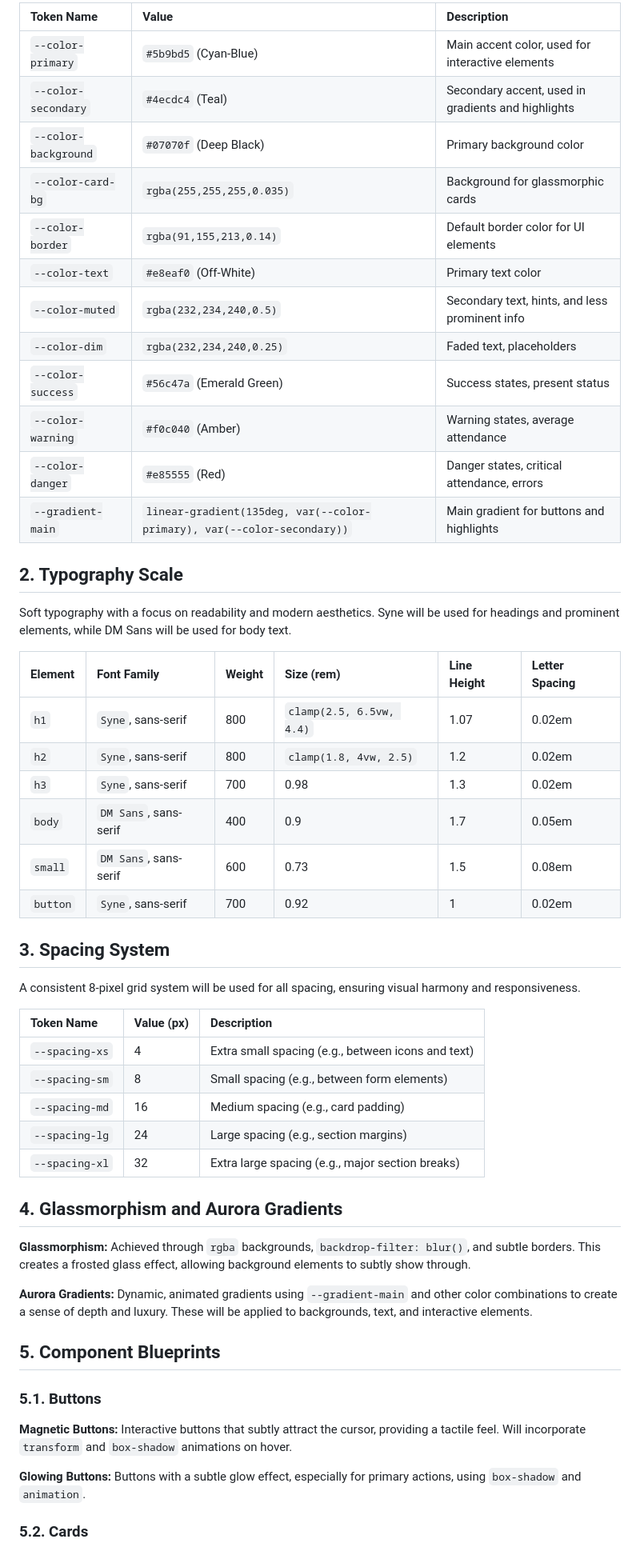
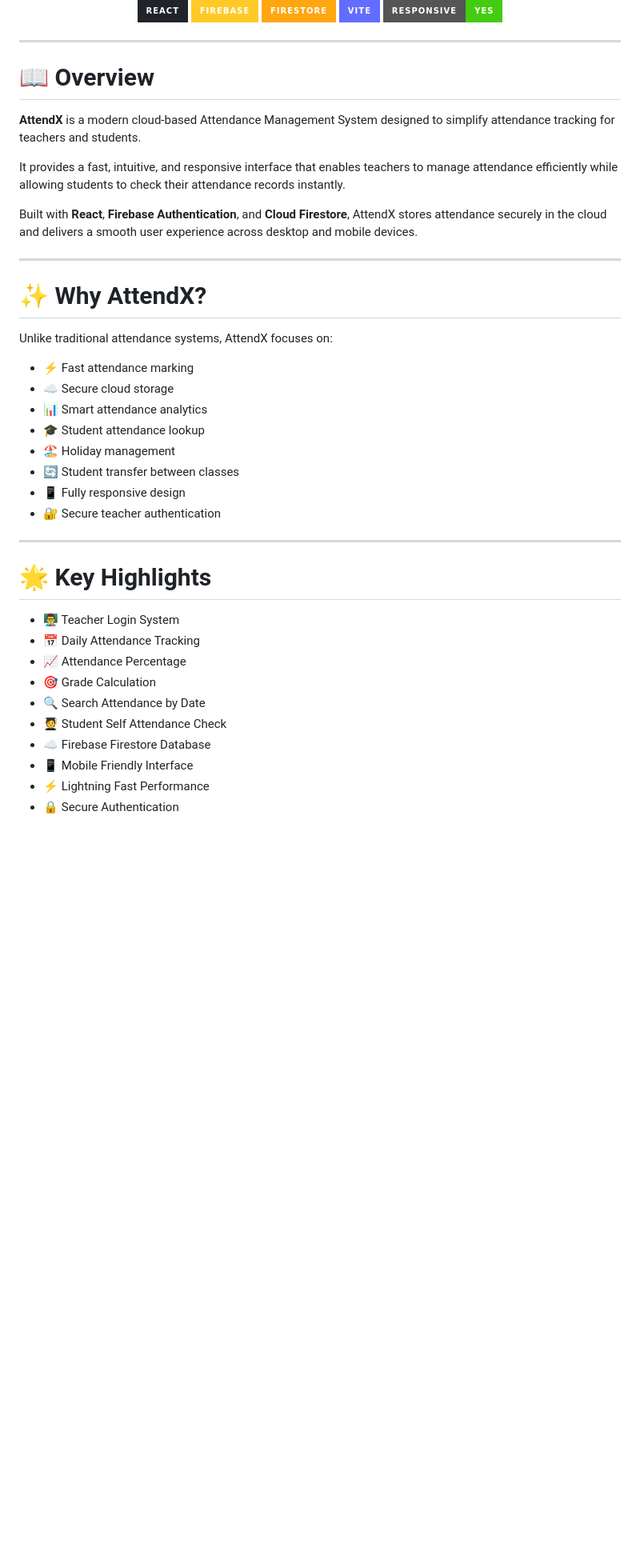
Before and after one commit to raunakverma07/teacher, a Markdown page: README.md, the part around one of its changes. Shown at 80% size. GitHub-like rendering; badges without logos; blank space fills up the shorter version; grey boxes are pictures that could not be loaded.

```diff
--- a/README.md
+++ b/README.md
@@ -8,57 +8,51 @@ The color palette is built around deep blacks, graphite surfaces, and vibrant ac
 
-| Token Name         | Value                                  | Description                                     |
-| :----------------- | :------------------------------------- | :---------------------------------------------- |
-| `--color-primary`  | `#5b9bd5` (Cyan-Blue)                  | Main accent color, used for interactive elements |
-| `--color-secondary`| `#4ecdc4` (Teal)                       | Secondary accent, used in gradients and highlights |
-| `--color-background`| `#07070f` (Deep Black)                 | Primary background color                        |
-| `--color-card-bg`  | `rgba(255,255,255,0.035)`              | Background for glassmorphic cards               |
-| `--color-border`   | `rgba(91,155,213,0.14)`                | Default border color for UI elements            |
-| `--color-text`     | `#e8eaf0` (Off-White)                  | Primary text color                              |
-| `--color-muted`    | `rgba(232,234,240,0.5)`                | Secondary text, hints, and less prominent info  |
-| `--color-dim`      | `rgba(232,234,240,0.25)`               | Faded text, placeholders                        |
-| `--color-success`  | `#56c47a` (Emerald Green)              | Success states, present status                  |
-| `--color-warning`  | `#f0c040` (Amber)                      | Warning states, average attendance              |
-| `--color-danger`   | `#e85555` (Red)                        | Danger states, critical attendance, errors      |
-| `--gradient-main`  | `linear-gradient(135deg, var(--color-primary), var(--color-secondary))` | Main gradient for buttons and highlights        |
+<br>
 
-## 2. Typography Scale
+![React](https://img.shields.io/badge/React-20232A?style=for-the-badge&logo=react)
+![Firebase](https://img.shields.io/badge/Firebase-FFCA28?style=for-the-badge&logo=firebase)
+![Firestore](https://img.shields.io/badge/Firestore-FFA611?style=for-the-badge)
+![Vite](https://img.shields.io/badge/Vite-646CFF?style=for-the-badge&logo=vite)
+![Responsive](https://img.shields.io/badge/Responsive-Yes-success?style=for-the-badge)
 
-Soft typography with a focus on readability and modern aesthetics. Syne will be used for headings and prominent elements, while DM Sans will be used for body text.
+</div>
 
-| Element          | Font Family        | Weight | Size (rem) | Line Height | Letter Spacing |
-| :--------------- | :----------------- | :----- | :--------- | :---------- | :------------- |
-| `h1`             | `Syne`, sans-serif | 800    | `clamp(2.5, 6.5vw, 4.4)` | 1.07        | 0.02em         |
-| `h2`             | `Syne`, sans-serif | 800    | `clamp(1.8, 4vw, 2.5)` | 1.2         | 0.02em         |
-| `h3`             | `Syne`, sans-serif | 700    | 0.98       | 1.3         | 0.02em         |
-| `body`           | `DM Sans`, sans-serif | 400    | 0.9          | 1.7         | 0.05em         |
-| `small`          | `DM Sans`, sans-serif | 600    | 0.73         | 1.5         | 0.08em         |
-| `button`         | `Syne`, sans-serif | 700    | 0.92         | 1           | 0.02em         |
+---
 
-## 3. Spacing System
+# 📖 Overview
 
-A consistent 8-pixel grid system will be used for all spacing, ensuring visual harmony and responsiveness.
+**AttendX** is a modern cloud-based Attendance Management System designed to simplify attendance tracking for teachers and students.
 
-| Token Name         | Value (px) | Description                                     |
-| :----------------- | :--------- | :---------------------------------------------- |
-| `--spacing-xs`     | 4          | Extra small spacing (e.g., between icons and text) |
-| `--spacing-sm`     | 8          | Small spacing (e.g., between form elements)     |
-| `--spacing-md`     | 16         | Medium spacing (e.g., card padding)             |
-| `--spacing-lg`     | 24         | Large spacing (e.g., section margins)           |
-| `--spacing-xl`     | 32         | Extra large spacing (e.g., major section breaks)|
+It provides a fast, intuitive, and responsive interface that enables teachers to manage attendance efficiently while allowing students to check their attendance records instantly.
 
-## 4. Glassmorphism and Aurora Gradients
+Built with **React**, **Firebase Authentication**, and **Cloud Firestore**, AttendX stores attendance securely in the cloud and delivers a smooth user experience across desktop and mobile devices.
 
-**Glassmorphism:** Achieved through `rgba` backgrounds, `backdrop-filter: blur()`, and subtle borders. This creates a frosted glass effect, allowing background elements to subtly show through.
+---
 
-**Aurora Gradients:** Dynamic, animated gradients using `--gradient-main` and other color combinations to create a sense of depth and luxury. These will be applied to backgrounds, text, and interactive elements.
+# ✨ Why AttendX?
 
-## 5. Component Blueprints
+Unlike traditional attendance systems, AttendX focuses on:
 
-### 5.1. Buttons
+- ⚡ Fast attendance marking
+- ☁️ Secure cloud storage
+- 📊 Smart attendance analytics
+- 🎓 Student attendance lookup
+- 🏖 Holiday management
+- 🔄 Student transfer between classes
+- 📱 Fully responsive design
+- 🔐 Secure teacher authentication
 
-**Magnetic Buttons:** Interactive buttons that subtly attract the cursor, providing a tactile feel. Will incorporate `transform` and `box-shadow` animations on hover.
+---
 
-**Glowing Buttons:** Buttons with a subtle glow effect, especially for primary actions, using `box-shadow` and `animation`.
+# 🌟 Key Highlights
 
-### 5.2. Cards
+- 👨‍🏫 Teacher Login System
+- 📅 Daily Attendance Tracking
+- 📈 Attendance Percentage
+- 🎯 Grade Calculation
+- 🔍 Search Attendance by Date
+- 🧑‍🎓 Student Self Attendance Check
+- ☁️ Firebase Firestore Database
+- 📱 Mobile Friendly Interface
+- ⚡ Lightning Fast Performance
+- 🔒 Secure Authentication
 
```
Also changed, not shown: other parts of README.md (+442 -38 lines).
